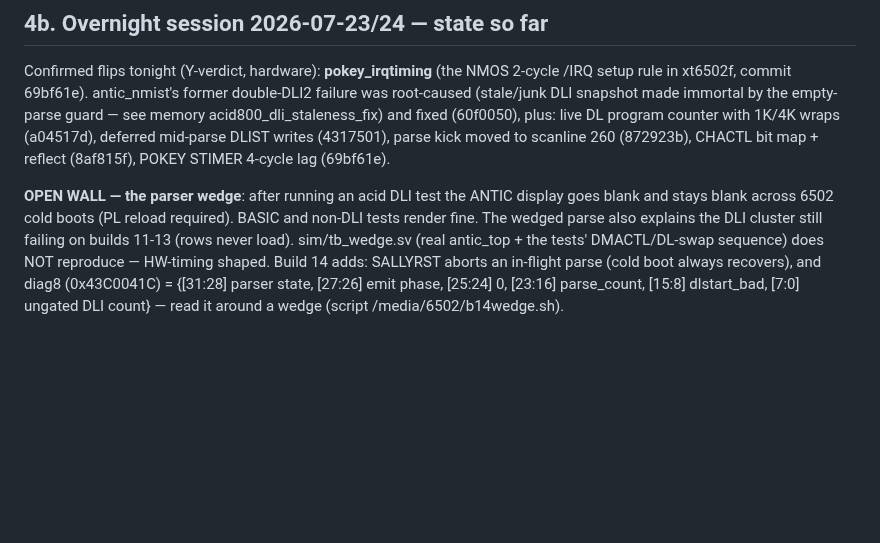
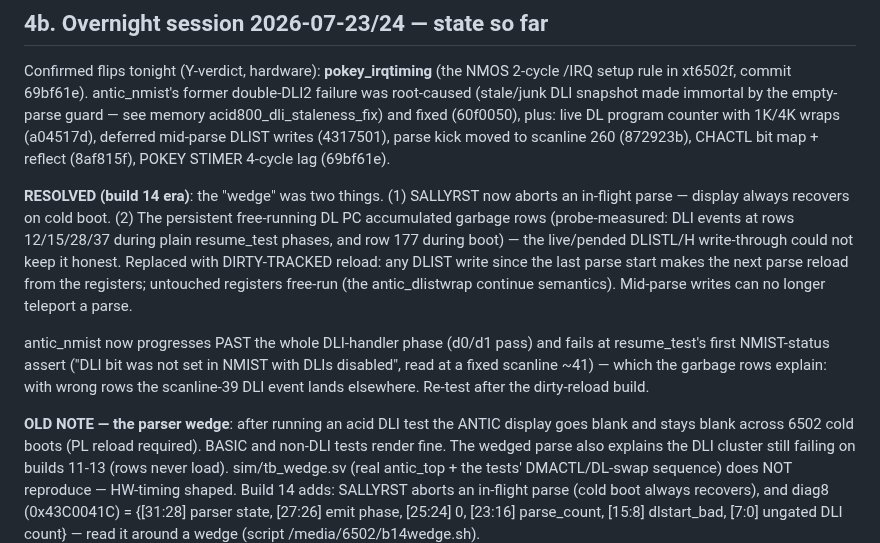
Before and after one commit to ThrudTheBarbarian/fpga-xt, a Markdown page: docs/a800/HANDOFF.md, the part around the change. Rendered like a GitHub page; blank space fills up the shorter version.

Commit message:
docs(a800): parser-wedge resolution notes (cold-abort + dirty-tracked DL PC)

```diff
--- a/docs/a800/HANDOFF.md
+++ b/docs/a800/HANDOFF.md
@@ -226,7 +226,23 @@ and fixed (60f0050), plus: live DL program counter with 1K/4K wraps
 scanline 260 (872923b), CHACTL bit map + reflect (8af815f), POKEY STIMER
 4-cycle lag (69bf61e).
 
-**OPEN WALL — the parser wedge**: after running an acid DLI test the
+**RESOLVED (build 14 era)**: the "wedge" was two things.  (1) SALLYRST now
+aborts an in-flight parse — display always recovers on cold boot.  (2) The
+persistent free-running DL PC accumulated garbage rows (probe-measured: DLI
+events at rows 12/15/28/37 during plain resume_test phases, and row 177
+during boot) — the live/pended DLISTL/H write-through could not keep it
+honest.  Replaced with DIRTY-TRACKED reload: any DLIST write since the last
+parse start makes the next parse reload from the registers; untouched
+registers free-run (the antic_dlistwrap continue semantics).  Mid-parse
+writes can no longer teleport a parse.
+
+antic_nmist now progresses PAST the whole DLI-handler phase (d0/d1 pass) and
+fails at resume_test's first NMIST-status assert ("DLI bit was not set in
+NMIST with DLIs disabled", read at a fixed scanline ~41) — which the garbage
+rows explain: with wrong rows the scanline-39 DLI event lands elsewhere.
+Re-test after the dirty-reload build.
+
+**OLD NOTE — the parser wedge**: after running an acid DLI test the
 ANTIC display goes blank and stays blank across 6502 cold boots (PL
 reload required).  BASIC and non-DLI tests render fine.  The wedged
 parse also explains the DLI cluster still failing on builds 11-13 (rows
```
